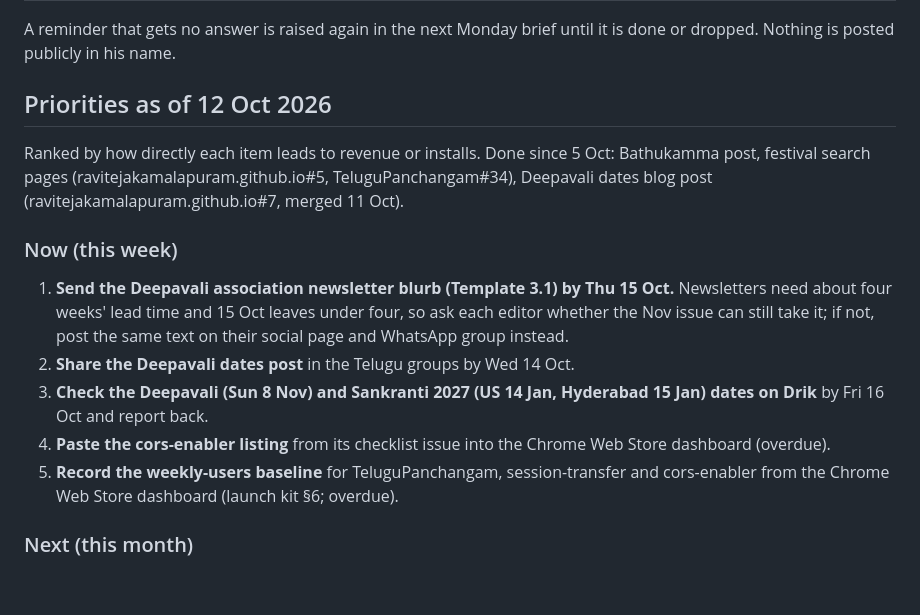
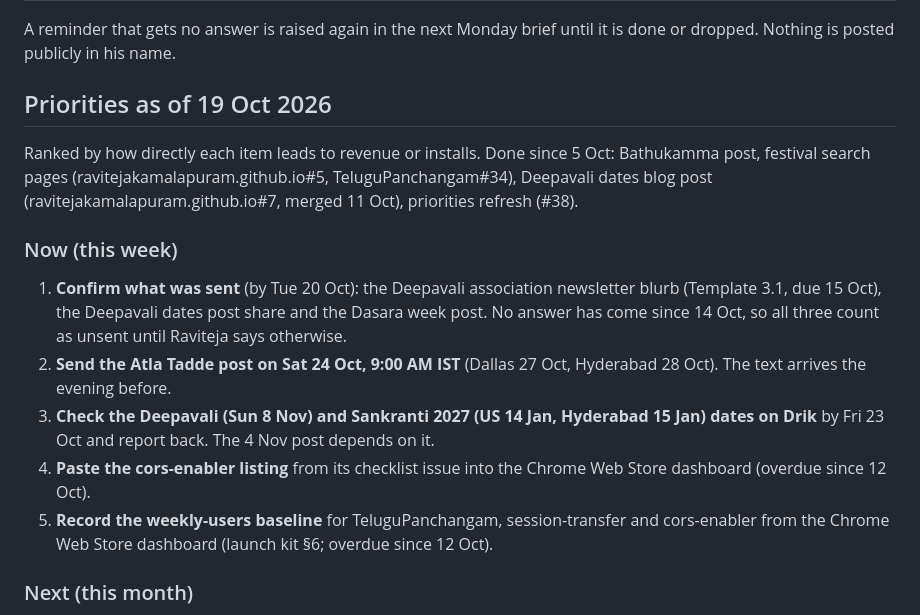
Before and after one commit to ravitejakamalapuram/TeluguPanchangam, a Markdown page: docs/plans/2026-10-05-revenue-ops.md, the part around the change. Drawn GitHub-style; blank space fills up the shorter version.

Commit message:
docs(marketing): refresh revenue-ops priorities for 19 Oct
Co-Authored-By: Claude Sonnet 5.5 <noreply@anthropic.com>
Claude-Session: https://claude.ai/code/session_01HyCVifFaUTJCfJp4UYtcf9

```diff
--- a/docs/plans/2026-10-05-revenue-ops.md
+++ b/docs/plans/2026-10-05-revenue-ops.md
@@ -16,25 +16,25 @@ reminded at the right time.
 A reminder that gets no answer is raised again in the next Monday brief until it is done or
 dropped. Nothing is posted publicly in his name.
 
-## Priorities as of 12 Oct 2026
+## Priorities as of 19 Oct 2026
 
 Ranked by how directly each item leads to revenue or installs. Done since 5 Oct: Bathukamma post,
 festival search pages (ravitejakamalapuram.github.io#5, TeluguPanchangam#34), Deepavali dates blog
-post (ravitejakamalapuram.github.io#7, merged 11 Oct).
+post (ravitejakamalapuram.github.io#7, merged 11 Oct), priorities refresh (#38).
 
 ### Now (this week)
 
-1. **Send the Deepavali association newsletter blurb (Template 3.1) by Thu 15 Oct.**
-   Newsletters need about four weeks' lead time and 15 Oct leaves under four, so ask each editor
-   whether the Nov issue can still take it; if not, post the same text on their social page and
-   WhatsApp group instead.
-2. **Share the Deepavali dates post** in the Telugu groups by Wed 14 Oct.
+1. **Confirm what was sent** (by Tue 20 Oct): the Deepavali association newsletter blurb
+   (Template 3.1, due 15 Oct), the Deepavali dates post share and the Dasara week post. No answer
+   has come since 14 Oct, so all three count as unsent until Raviteja says otherwise.
+2. **Send the Atla Tadde post on Sat 24 Oct, 9:00 AM IST** (Dallas 27 Oct, Hyderabad 28 Oct).
+   The text arrives the evening before.
 3. **Check the Deepavali (Sun 8 Nov) and Sankranti 2027 (US 14 Jan, Hyderabad 15 Jan) dates on
-   Drik** by Fri 16 Oct and report back.
+   Drik** by Fri 23 Oct and report back. The 4 Nov post depends on it.
 4. **Paste the cors-enabler listing** from its checklist issue into the Chrome Web Store
-   dashboard (overdue).
+   dashboard (overdue since 12 Oct).
 5. **Record the weekly-users baseline** for TeluguPanchangam, session-transfer and cors-enabler
-   from the Chrome Web Store dashboard (launch kit §6; overdue).
+   from the Chrome Web Store dashboard (launch kit §6; overdue since 12 Oct).
 
 ### Next (this month)
 
```
